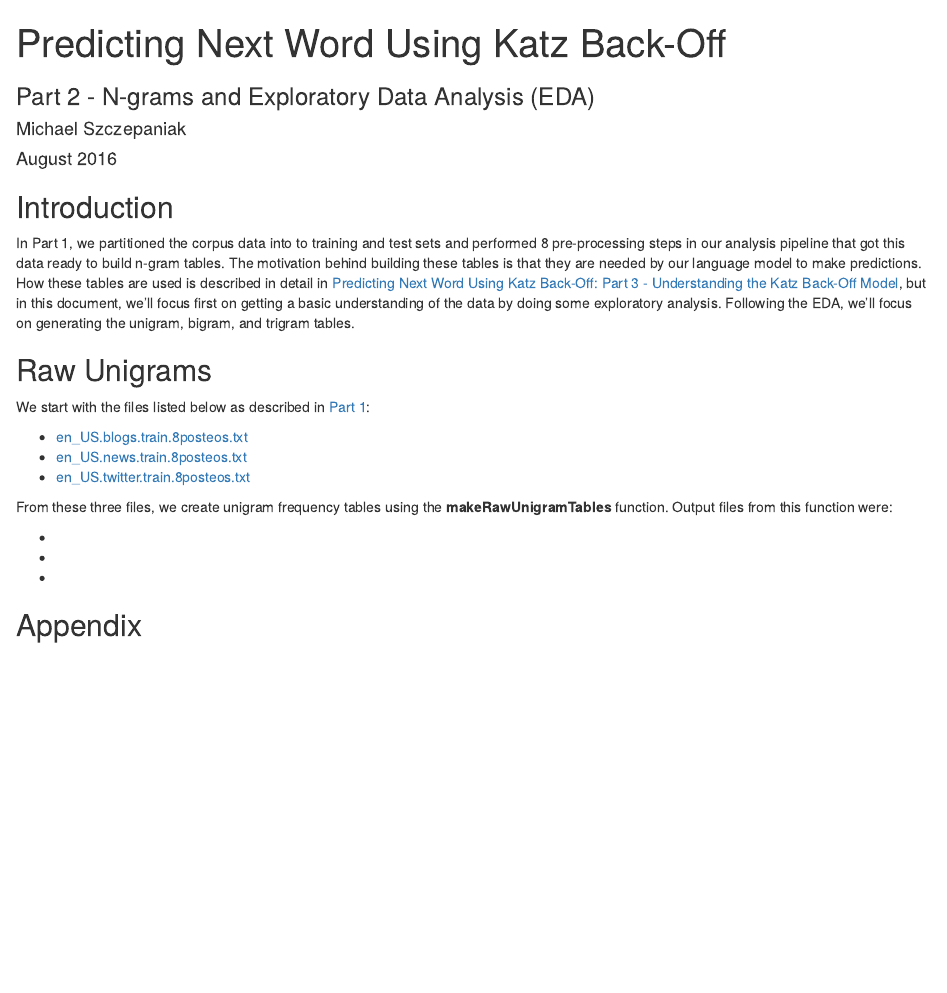
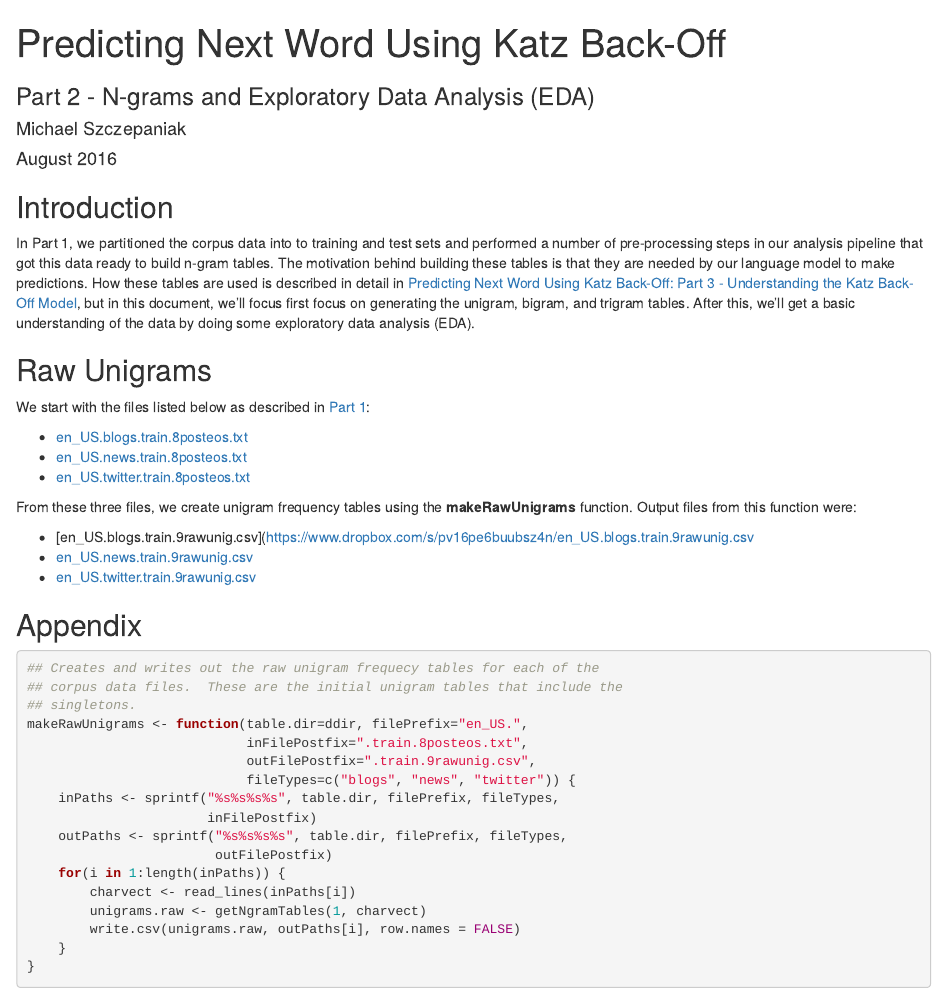
Before and after one commit to MichaelSzczepaniak/PredictNextKBO, an R Markdown document (docs/2NgramEda/ngeda.Rmd): the page in a window 1100 px wide, from its top. Rendered offline with R 4.5, knitr and Pandoc, with nearby package versions.

Commit message:
ngeda.Rmd - add links to raw unigram tables

````diff
--- a/docs/2NgramEda/ngeda.Rmd
+++ b/docs/2NgramEda/ngeda.Rmd
@@ -12,7 +12,7 @@ knitr::opts_chunk$set(echo = TRUE)
 ```
 
 ## Introduction
-In Part 1, we partitioned the corpus data into to training and test sets and performed 8 pre-processing steps in our analysis pipeline that got this data ready to build n-gram tables.  The motivation behind building these tables is that they are needed by our language model to make predictions.  How these tables are used is described in detail in [Predicting Next Word Using Katz Back-Off: Part 3 - Understanding the Katz Back-Off Model](http://rpubs.com/mszczepaniak/predictkbo3model), but in this document, we'll focus first on getting a basic understanding of the data by doing some exploratory analysis.  Following the EDA, we'll focus on generating the unigram, bigram, and trigram tables.
+In Part 1, we partitioned the corpus data into to training and test sets and performed a number of pre-processing steps in our analysis pipeline that got this data ready to build n-gram tables.  The motivation behind building these tables is that they are needed by our language model to make predictions.  How these tables are used is described in detail in [Predicting Next Word Using Katz Back-Off: Part 3 - Understanding the Katz Back-Off Model](http://rpubs.com/mszczepaniak/predictkbo3model), but in this document, we'll focus first focus on generating the unigram, bigram, and trigram tables.  After this, we'll get a basic understanding of the data by doing some exploratory data analysis (EDA).
 
 ## Raw Unigrams
 We start with the files listed below as described in [Part 1](http://rpubs.com/mszczepaniak/predictkbo1preproc):
@@ -21,10 +21,34 @@ We start with the files listed below as described in [Part 1](http://rpubs.com/m
 + [en_US.news.train.8posteos.txt](https://www.dropbox.com/s/54cvi36161y6pvk/en_US.news.train.8posteos.txt?dl=1)
 + [en_US.twitter.train.8posteos.txt](https://www.dropbox.com/s/6ayhavfnzs5lmqa/en_US.twitter.train.8posteos.txt?dl=1)
 
-From these three files, we create unigram frequency tables using the **makeRawUnigramTables** function. Output files from this function were:
+From these three files, we create unigram frequency tables using the **makeRawUnigrams** function. Output files from this function were:
 
-+ [](?dl=1)
-+ [](?dl=1)
-+ [](?dl=1)
++ [en_US.blogs.train.9rawunig.csv](https://www.dropbox.com/s/pv16pe6buubsz4n/en_US.blogs.train.9rawunig.csv
++ [en_US.news.train.9rawunig.csv](https://www.dropbox.com/s/4u90r188ht2etic/en_US.news.train.9rawunig.csv?dl=1)
++ [en_US.twitter.train.9rawunig.csv](https://www.dropbox.com/s/2sskj3taoq9bkbi/en_US.twitter.train.9rawunig.csv?dl=1)
 
 ## Appendix
+
+```{r eval=FALSE}
+## Creates and writes out the raw unigram frequecy tables for each of the
+## corpus data files.  These are the initial unigram tables that include the
+## singletons.
+makeRawUnigrams <- function(table.dir=ddir, filePrefix="en_US.",
+                            inFilePostfix=".train.8posteos.txt",
+                            outFilePostfix=".train.9rawunig.csv",
+                            fileTypes=c("blogs", "news", "twitter")) {
+    inPaths <- sprintf("%s%s%s%s", table.dir, filePrefix, fileTypes,
+                       inFilePostfix)
+    outPaths <- sprintf("%s%s%s%s", table.dir, filePrefix, fileTypes,
+                        outFilePostfix)
+    for(i in 1:length(inPaths)) {
+        charvect <- read_lines(inPaths[i])
+        unigrams.raw <- getNgramTables(1, charvect)
+        write.csv(unigrams.raw, outPaths[i], row.names = FALSE)
+    }
+}
+
+
+
+
+```
````
Also changed, not shown: 1 other file.
